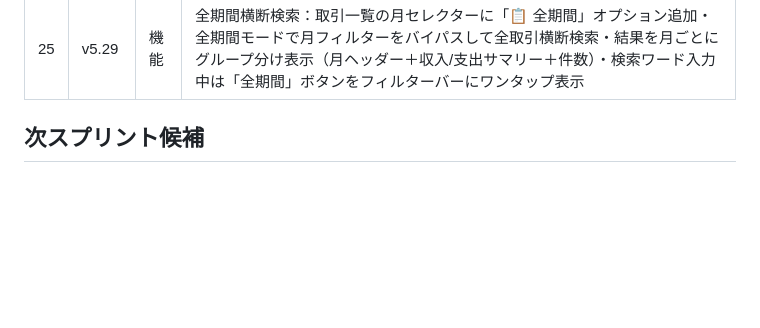
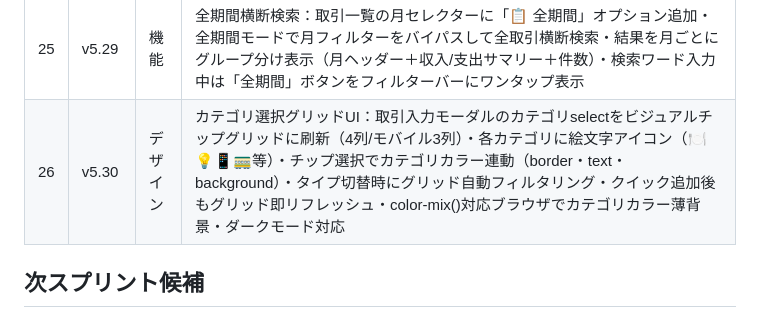
Before and after one commit to radonasu/kakeibo, a Markdown page: kakeibo-roadmap.md, the part around the change. Drawn GitHub-style; blank space fills up the shorter version.

Commit message:
docs: kakeibo-roadmap.md に v5.30 を追記
Co-Authored-By: Claude Sonnet 4.6 <noreply@anthropic.com>

```diff
--- a/kakeibo-roadmap.md
+++ b/kakeibo-roadmap.md
@@ -29,6 +29,7 @@
 | 23 | v5.27 | 機能 | 前年比較レポート：レポートページに「📅 前年比較」セクション追加・今年vs前年の月別収支grouped barグラフ（支出赤/前年薄赤・収入緑/前年薄緑・4データセット）・年間支出/収入の差額サマリーカード（増減額・増減率・前年比）・月別増減テーブル（今年支出/前年支出/増減/増減率）・yoy-up/yoy-downカラートークン（ダークモード対応） |
 | 24 | v5.28 | デザイン | レポートページ セクションタブナビゲーション：6セクション（📊月別収支・📋月別表・🏷️カテゴリ・💳支払方法・👥メンバー・📅前年比較）への横スクロール対応スティッキータブバー追加・タブクリックでスムーズスクロール（モバイルヘッダー高さ自動オフセット）・IntersectionObserverでスクロール位置に応じたアクティブタブ自動ハイライト・メンバーなし時はタブ非表示・ダークモード対応 |
 | 25 | v5.29 | 機能 | 全期間横断検索：取引一覧の月セレクターに「📋 全期間」オプション追加・全期間モードで月フィルターをバイパスして全取引横断検索・結果を月ごとにグループ分け表示（月ヘッダー＋収入/支出サマリー＋件数）・検索ワード入力中は「全期間」ボタンをフィルターバーにワンタップ表示 |
+| 26 | v5.30 | デザイン | カテゴリ選択グリッドUI：取引入力モーダルのカテゴリselectをビジュアルチップグリッドに刷新（4列/モバイル3列）・各カテゴリに絵文字アイコン（🍽️💡📱🚃等）・チップ選択でカテゴリカラー連動（border・text・background）・タイプ切替時にグリッド自動フィルタリング・クイック追加後もグリッド即リフレッシュ・color-mix()対応ブラウザでカテゴリカラー薄背景・ダークモード対応 |
 
 ## 次スプリント候補
 
```
